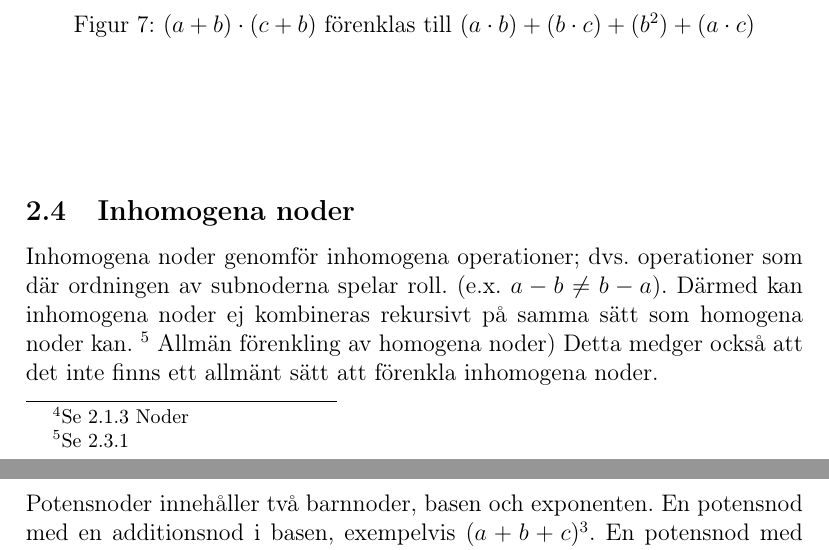
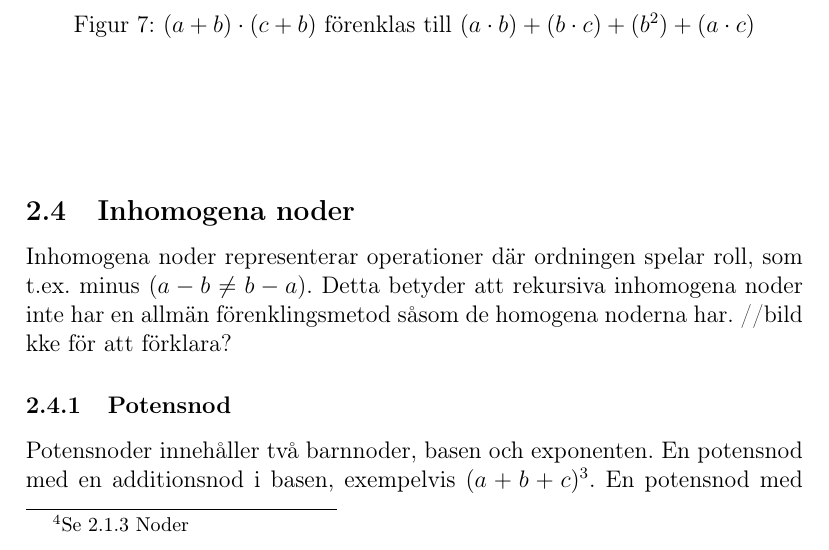
Before and after one commit to ALI-Team/ga-rapport, a LaTeX paper (rapport.tex): two parts of pages 10 and 11 of 21 before the commit and part of page 10 of 21 after it, the two joined at a grey line, cut so that both start at the same text. Compiled offline with pdfLaTeX.

Commit message:
rewrote inhomogena

```diff
--- a/rapport.tex
+++ b/rapport.tex
@@ -133,7 +133,7 @@ En potensnod kan slås ihop med en annan nod om basen på potensnoden är samma
 \\
 \subsection{Inhomogena noder}
 \label{subsec:inhomogena_noder}
-Inhomogena noder genomför inhomogena operationer; dvs. operationer som där ordningen av subnoderna spelar roll. (e.x. \(a - b \neq b - a\)). Därmed kan inhomogena noder ej kombineras rekursivt på samma sätt som homogena noder kan. \footnote{Se \ref{subsubsec:förenkling_homogena}} Allmän förenkling av homogena noder) Detta medger också att det inte finns ett allmänt sätt att förenkla inhomogena noder.
+Inhomogena noder representerar operationer där ordningen spelar roll, som t.ex. minus (\(a - b \neq b - a\)). Detta betyder att rekursiva inhomogena noder inte har en allmän förenklingsmetod såsom de homogena noderna har. //bild kke för att förklara?
 \subsubsection{Potensnod}
 \label{subsubsec:potensnod}
 Potensnoder innehåller två barnnoder, basen och exponenten. En potensnod med en additionsnod i basen, exempelvis \((a+b+c)^{3}\). En potensnod med potens 0 kommer bytas ut mot en heltalsnod med värdet 1, en potensnod med värdet 1 kommer bytas ut mod basen. Potensnoder expanderas med hjälp av multinomialsatsen. Som man kan ana på namnet liknar multinomialsatsen binomialsatsen. Skillnaden är att multinomialsatsen är ett mer generaliserat sätt att beskriva utveckling av polynom, och är alltså ej begränsad till endast binom. Satsen lyder
```
Also changed, not shown: rapport.pdf.
